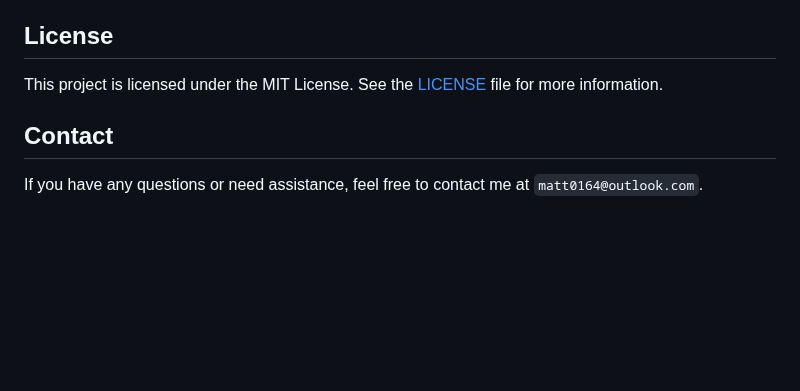
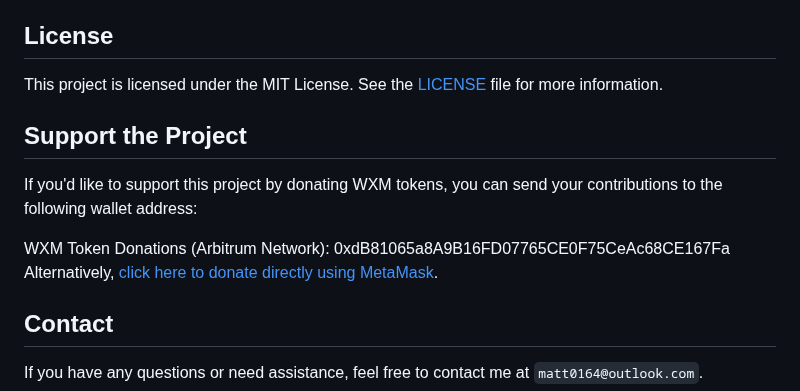
Before and after one commit to matt0164/weatherxm-python-playground, a Markdown page: README.md, the part around the change. Rendered like a GitHub page; blank space fills up the shorter version.

```diff
--- a/README.md
+++ b/README.md
@@ -115,6 +115,12 @@ Contributions are welcome! If you have any feature requests, bug reports, or gen
 
 This project is licensed under the MIT License. See the [LICENSE](LICENSE) file for more information.
 
+## Support the Project
+If you'd like to support this project by donating WXM tokens, you can send your contributions to the following wallet address:
+
+WXM Token Donations (Arbitrum Network): 0xdB81065a8A9B16FD07765CE0F75CeAc68CE167Fa
+Alternatively, [click here to donate directly using MetaMask](https://metamask.app.link/send/0xdB81065a8A9B16FD07765CE0F75CeAc68CE167Fa?chain=arbitrum).
+
 ## Contact
 
 If you have any questions or need assistance, feel free to contact me at `matt0164@outlook.com`.
```
